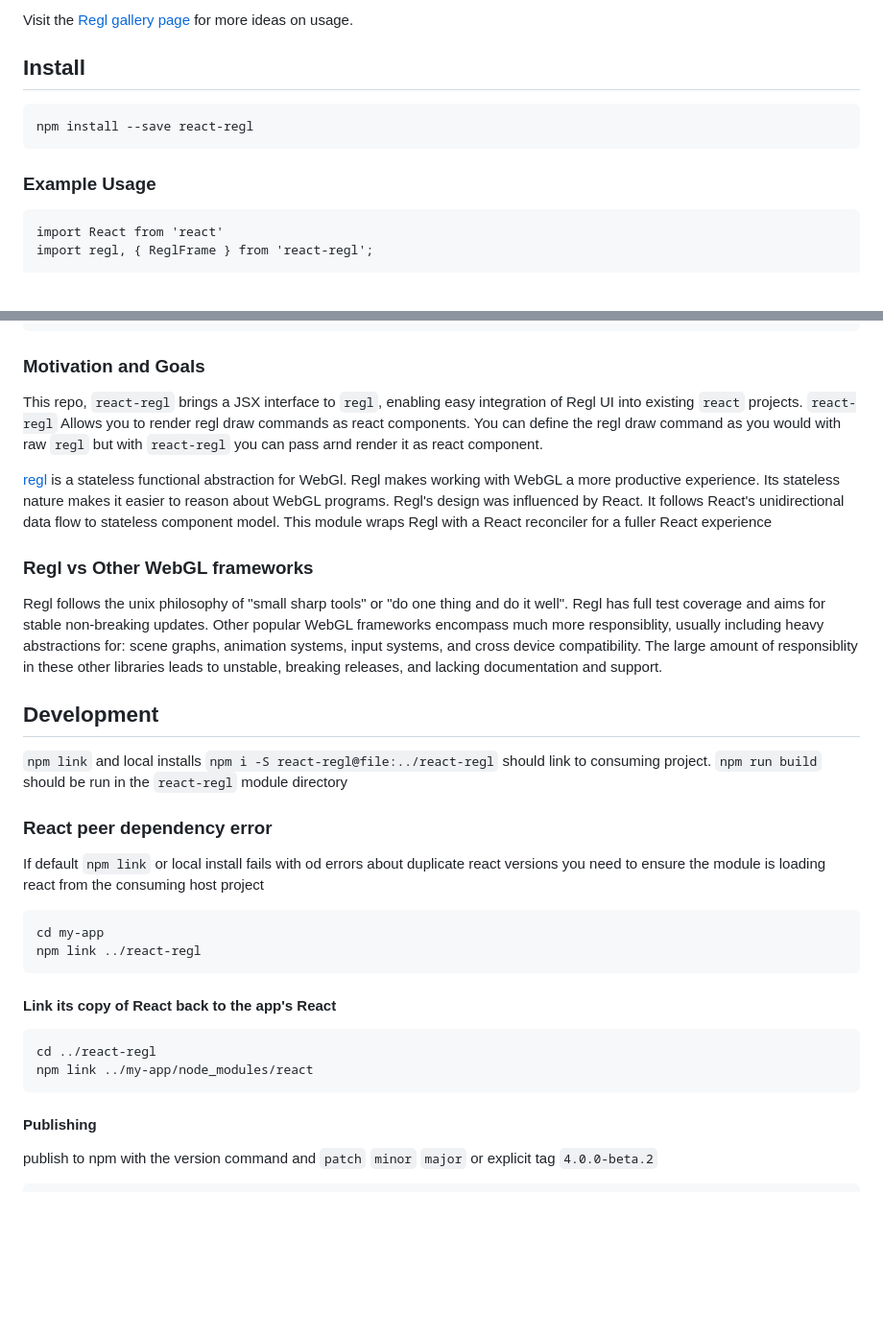
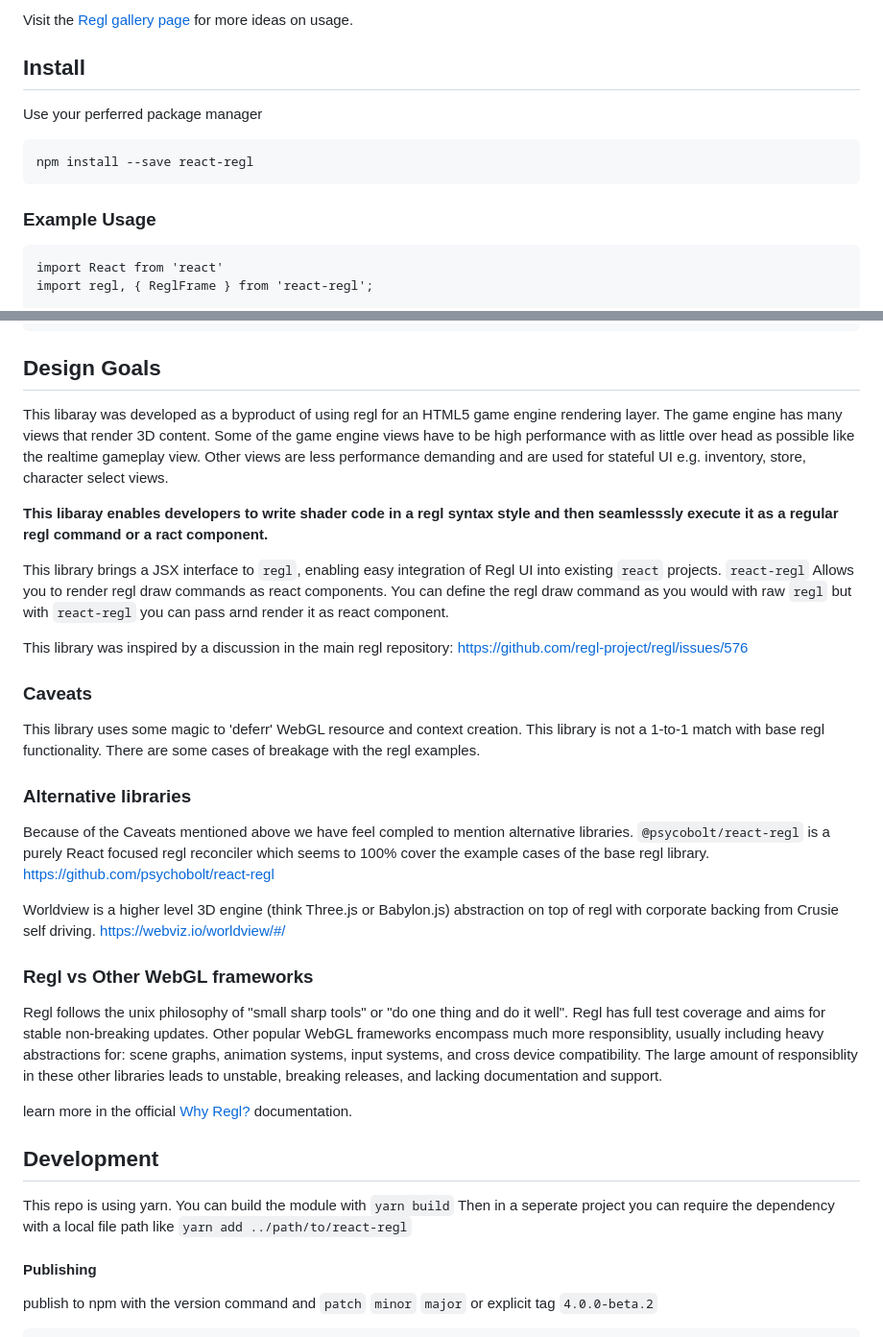
Before and after one commit to kevzettler/react-regl, a Markdown page: README.MD, 2 parts joined by grey strips. Shown at 96% size. GitHub-like rendering; blank space fills up the shorter version.

````diff
--- a/README.MD
+++ b/README.MD
@@ -14,12 +14,13 @@ There is a [React Storybook](https://storybook.js.org/) included in the `/docs`
 Visit the [Regl gallery page](http://regl.party/examples) for more ideas on usage.
 
 ## Install
-
+Use your perferred package manager
 ```javascript
 npm install --save react-regl
 ```
 
 ### Example Usage
+
 ```
 import React from 'react'
 import regl, { ReglFrame } from 'react-regl';
@@ -81,34 +82,32 @@ ReactDOM.render(
 );
 ```
 
-### Motivation and Goals
-This repo, `react-regl` brings a JSX interface to `regl`, enabling easy integration of Regl UI into existing `react` projects. `react-regl` Allows you to render regl draw commands as react components. You can define the regl draw command as you would with raw `regl` but with `react-regl` you can pass arnd render it as react component.
+## Design Goals
+This libaray was developed as a byproduct of using regl for an HTML5 game engine rendering layer. The game engine has many views that render 3D content. Some of the game engine views have to be high performance with as little over head as possible like the realtime gameplay view. Other views are less performance demanding and are used for stateful UI e.g. inventory, store, character select views.
 
-[regl](http://regl.party/) is a stateless functional abstraction for WebGl. Regl makes working with WebGL a more productive experience. Its stateless nature makes it easier to reason about WebGL programs. Regl's design was influenced by React. It follows React's unidirectional data flow to stateless component model. This module wraps Regl with a React reconciler for a fuller React experience
+**This libaray enables developers to write shader code in a regl syntax style and then seamlesssly execute it as a regular regl command or a ract component.**
 
+This library brings a JSX interface to `regl`, enabling easy integration of Regl UI into existing `react` projects. `react-regl` Allows you to render regl draw commands as react components. You can define the regl draw command as you would with raw `regl` but with `react-regl` you can pass arnd render it as react component.
+
+This library was inspired by a discussion in the main regl repository: https://github.com/regl-project/regl/issues/576
+
+### Caveats
+This library uses some magic to 'deferr' WebGL resource and context creation. This library is not a 1-to-1 match with base regl functionality. There are some cases of breakage with the regl examples.
+
+### Alternative libraries
+Because of the Caveats mentioned above we have feel compled to mention alternative libraries. `@psycobolt/react-regl` is a purely React focused regl reconciler which seems to 100% cover the example cases of the base regl library.
+https://github.com/psychobolt/react-regl
+
+Worldview is a higher level 3D engine (think Three.js or Babylon.js) abstraction on top of regl with corporate backing from Crusie self driving.
+https://webviz.io/worldview/#/
 
 ### Regl vs Other WebGL frameworks
 Regl follows the unix philosophy of "small sharp tools" or "do one thing and do it well". Regl has full test coverage and aims for stable non-breaking updates. Other popular WebGL frameworks encompass much more responsiblity, usually including heavy abstractions for: scene graphs, animation systems, input systems, and cross device compatibility. The large amount of responsiblity in these other libraries leads to unstable, breaking releases, and lacking documentation and support.
 
+learn more in the official [Why Regl?](https://github.com/regl-project/regl#why-regl) documentation.
+
 ## Development
-`npm link` and local installs `npm i -S react-regl@file:../react-regl`
-should link to consuming project. `npm run build` should be run in the `react-regl` module directory
-
-
-### React peer dependency error
-
-If default `npm link` or local install fails with od errors about duplicate react versions you need to ensure the module is loading react from the consuming host project
-
-```
-cd my-app
-npm link ../react-regl
-```
-
-#### Link its copy of React back to the app's React
-```
-cd ../react-regl
-npm link ../my-app/node_modules/react
-```
+This repo is using yarn. You can build the module with `yarn build` Then in a seperate project you can require the dependency with a local file path like `yarn add ../path/to/react-regl`
 
 
 #### Publishing
````
